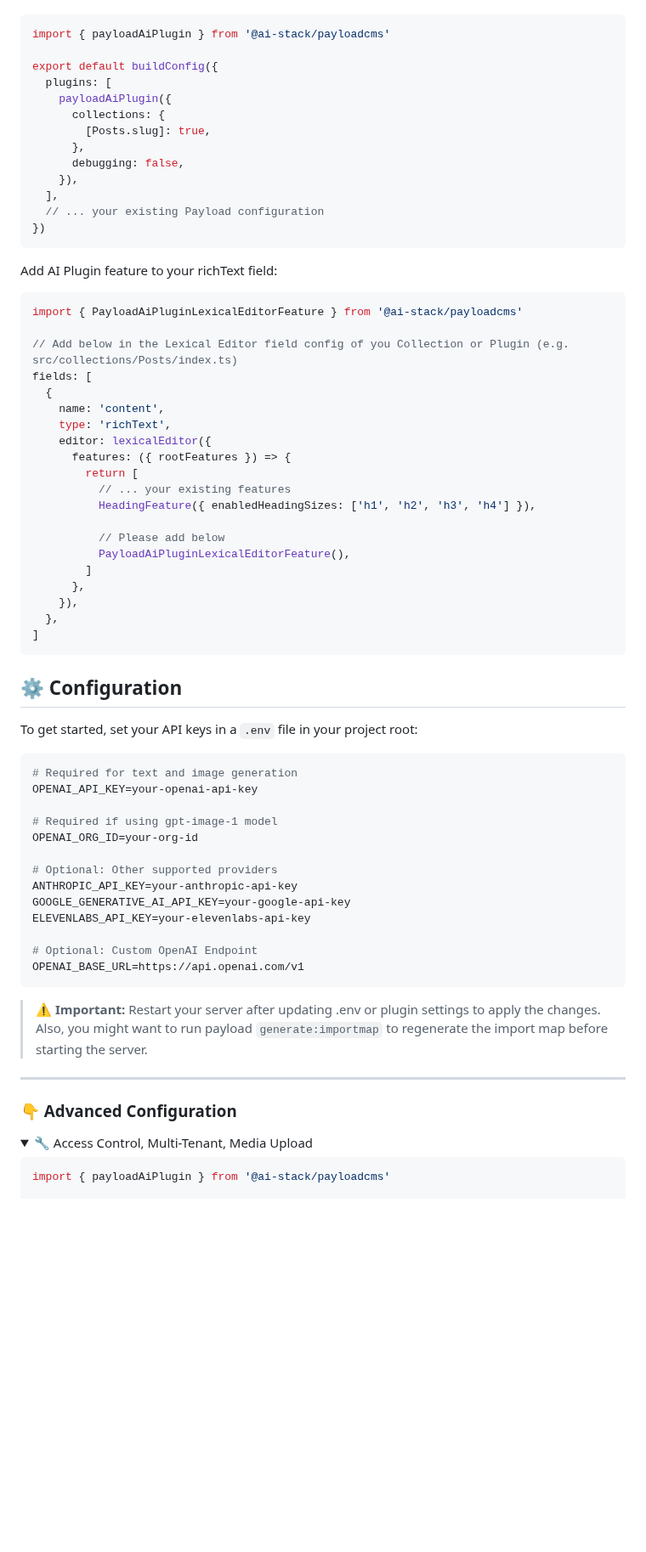
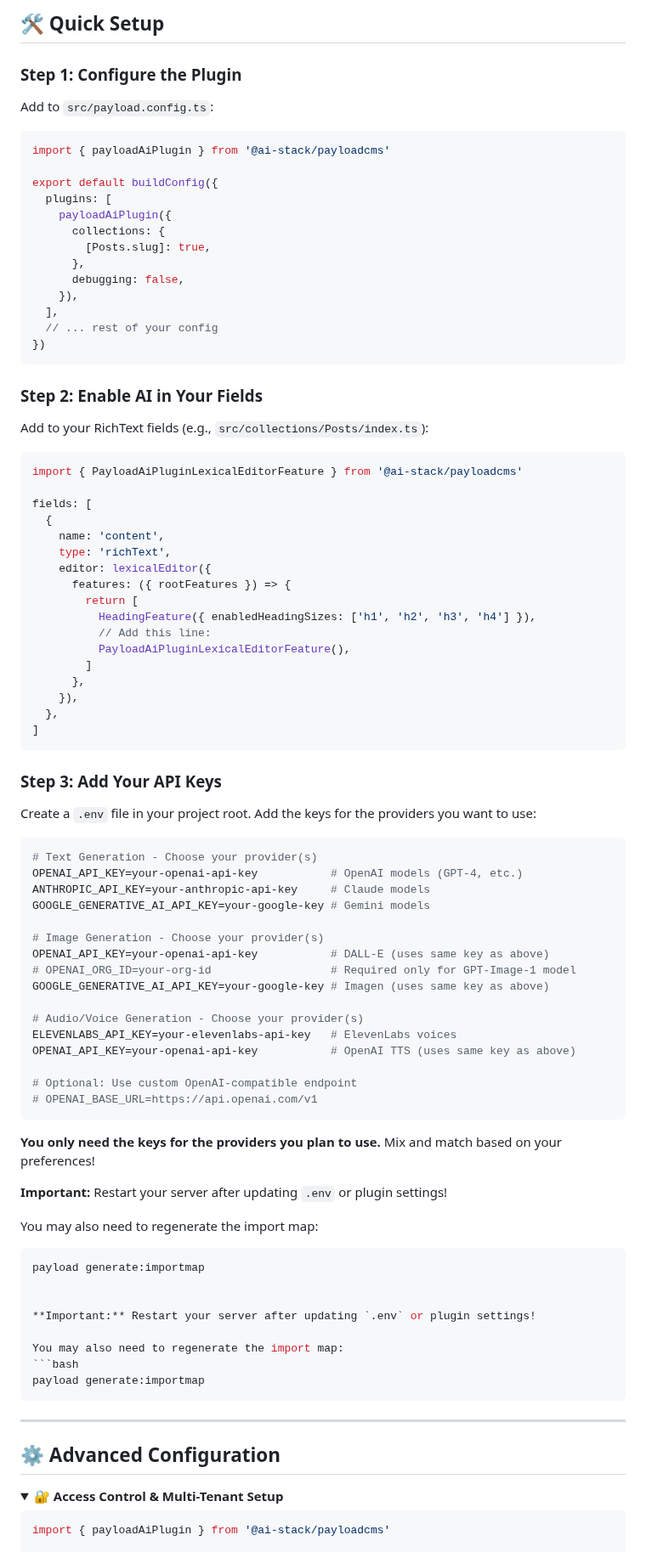
Before and after one commit to ashbuilds/payload-ai, a Markdown page: README.md, the part around one of its changes. Shown at 85% size. Rendered like a GitHub page; folded sections open; blank space fills up the shorter version.

````diff
--- a/README.md
+++ b/README.md
@@ -76,5 +83,11 @@ Add below in `src/payload.config.ts`
 
-```javascript
+## 🛠️ Quick Setup
+
+### Step 1: Configure the Plugin
+
+Add to `src/payload.config.ts`:
+
+```typescript
 import { payloadAiPlugin } from '@ai-stack/payloadcms'
 
 export default buildConfig({
@@ -86,16 +99,17 @@ export default buildConfig({
       debugging: false,
     }),
   ],
-  // ... your existing Payload configuration
+  // ... rest of your config
 })
 ```
 
-Add AI Plugin feature to your richText field:
+### Step 2: Enable AI in Your Fields
 
-```javascript
+Add to your RichText fields (e.g., `src/collections/Posts/index.ts`):
+
+```typescript
 import { PayloadAiPluginLexicalEditorFeature } from '@ai-stack/payloadcms'
 
-// Add below in the Lexical Editor field config of you Collection or Plugin (e.g. src/collections/Posts/index.ts)
 fields: [
   {
     name: 'content',
@@ -103,10 +117,8 @@ fields: [
     editor: lexicalEditor({
       features: ({ rootFeatures }) => {
         return [
-          // ... your existing features
           HeadingFeature({ enabledHeadingSizes: ['h1', 'h2', 'h3', 'h4'] }),
-
-          // Please add below
+          // Add this line:
           PayloadAiPluginLexicalEditorFeature(),
         ]
       },
@@ -115,35 +127,50 @@ fields: [
 ]
 ```
 
-## ⚙️ Configuration
+### Step 3: Add Your API Keys
 
-To get started, set your API keys in a `.env` file in your project root:
+Create a `.env` file in your project root. Add the keys for the providers you want to use:
+```env
+# Text Generation - Choose your provider(s)
+OPENAI_API_KEY=your-openai-api-key           # OpenAI models (GPT-4, etc.)
+ANTHROPIC_API_KEY=your-anthropic-api-key     # Claude models
+GOOGLE_GENERATIVE_AI_API_KEY=your-google-key # Gemini models
 
-```env
-# Required for text and image generation
-OPENAI_API_KEY=your-openai-api-key
+# Image Generation - Choose your provider(s)
+OPENAI_API_KEY=your-openai-api-key           # DALL-E (uses same key as above)
+# OPENAI_ORG_ID=your-org-id                  # Required only for GPT-Image-1 model
+GOOGLE_GENERATIVE_AI_API_KEY=your-google-key # Imagen (uses same key as above)
 
-# Required if using gpt-image-1 model
-OPENAI_ORG_ID=your-org-id
+# Audio/Voice Generation - Choose your provider(s)
+ELEVENLABS_API_KEY=your-elevenlabs-api-key   # ElevenLabs voices
+OPENAI_API_KEY=your-openai-api-key           # OpenAI TTS (uses same key as above)
 
-# Optional: Other supported providers
-ANTHROPIC_API_KEY=your-anthropic-api-key
-GOOGLE_GENERATIVE_AI_API_KEY=your-google-api-key
-ELEVENLABS_API_KEY=your-elevenlabs-api-key
-
-# Optional: Custom OpenAI Endpoint
-OPENAI_BASE_URL=https://api.openai.com/v1
+# Optional: Use custom OpenAI-compatible endpoint
+# OPENAI_BASE_URL=https://api.openai.com/v1
 ```
 
-> **⚠️ Important:** Restart your server after updating .env or plugin settings to apply the changes.
-Also, you might want to run payload `generate:importmap` to regenerate the import map before starting the server.
+**You only need the keys for the providers you plan to use.** Mix and match based on your preferences!
+
+**Important:** Restart your server after updating `.env` or plugin settings!
+
+You may also need to regenerate the import map:
+```bash
+payload generate:importmap
+
+
+**Important:** Restart your server after updating `.env` or plugin settings!
+
+You may also need to regenerate the import map:
+```bash
+payload generate:importmap
+```
+
 ---
 
-### 👇 Advanced Configuration
+## ⚙️ Advanced Configuration
+
 <details>
-<summary>
-   🔧 Access Control, Multi-Tenant, Media Upload
-</summary>
+<summary><strong>🔐 Access Control & Multi-Tenant Setup</strong></summary>
 
 ```typescript
 import { payloadAiPlugin } from '@ai-stack/payloadcms'
````
Also changed, not shown: other parts of README.md (+148 -137 lines), assets/providers.png (added).
